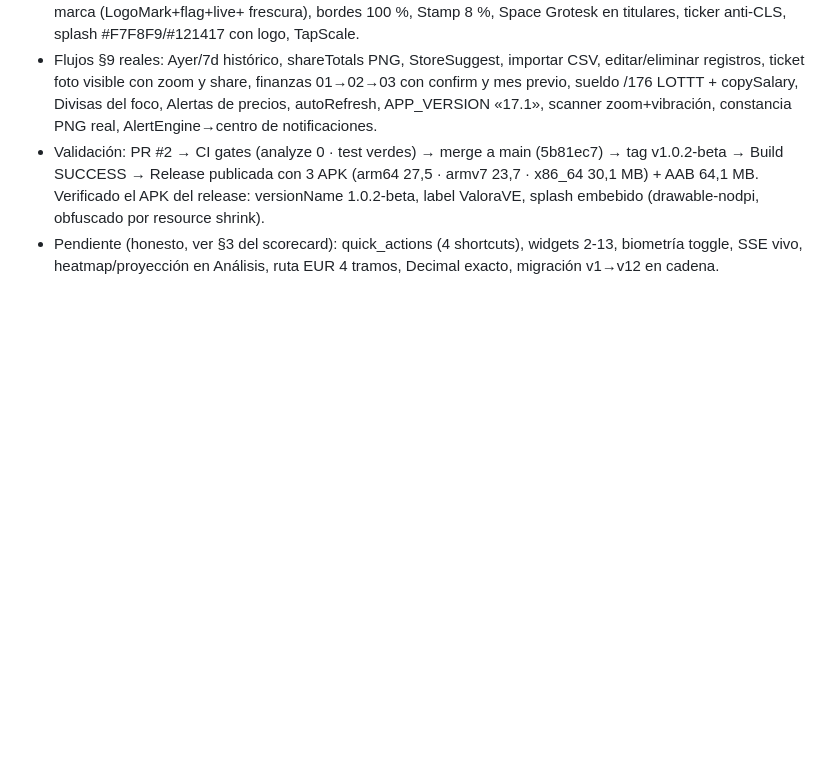
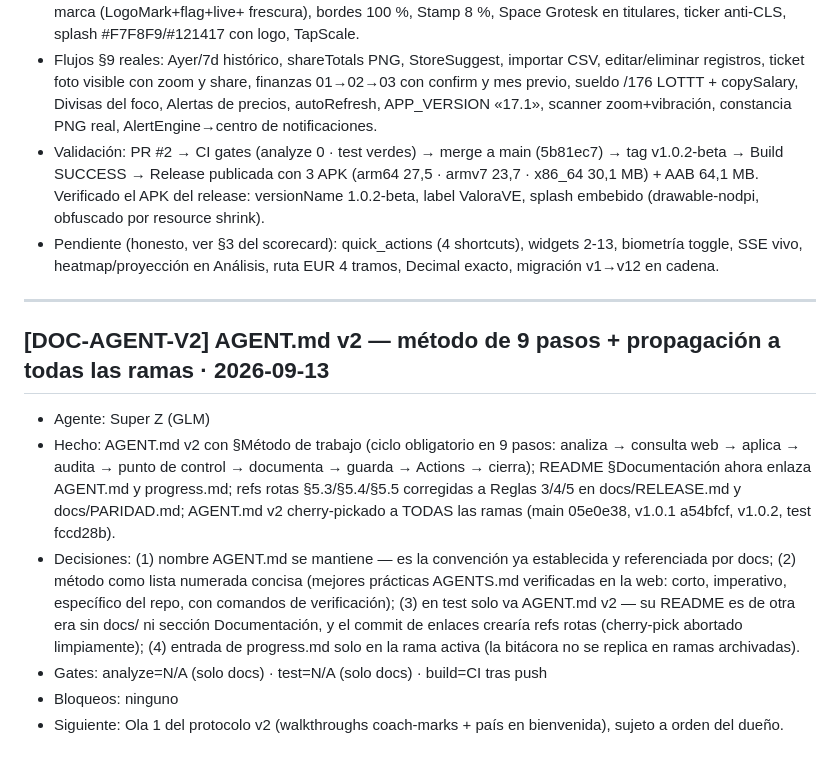
Before and after one commit to isaac4722/Valora-VE, a Markdown page: progress.md, the part around the change. GitHub-like rendering; blank space fills up the shorter version.

Commit message:
docs(progress): entrada DOC-AGENT-V2 — AGENT.md v2 y propagación a todas las ramas

```diff
--- a/progress.md
+++ b/progress.md
@@ -259,3 +259,25 @@ con la plantilla de `AGENT.md`.
 - Pendiente (honesto, ver §3 del scorecard): quick_actions (4 shortcuts),
   widgets 2-13, biometría toggle, SSE vivo, heatmap/proyección en
   Análisis, ruta EUR 4 tramos, Decimal exacto, migración v1→v12 en cadena.
+
+---
+## [DOC-AGENT-V2] AGENT.md v2 — método de 9 pasos + propagación a todas las ramas · 2026-09-13
+- Agente: Super Z (GLM)
+- Hecho: AGENT.md v2 con §Método de trabajo (ciclo obligatorio en 9 pasos:
+  analiza → consulta web → aplica → audita → punto de control → documenta →
+  guarda → Actions → cierra); README §Documentación ahora enlaza AGENT.md y
+  progress.md; refs rotas §5.3/§5.4/§5.5 corregidas a Reglas 3/4/5 en
+  docs/RELEASE.md y docs/PARIDAD.md; AGENT.md v2 cherry-pickado a TODAS las
+  ramas (main 05e0e38, v1.0.1 a54bfcf, v1.0.2, test fccd28b).
+- Decisiones: (1) nombre AGENT.md se mantiene — es la convención ya
+  establecida y referenciada por docs; (2) método como lista numerada
+  concisa (mejores prácticas AGENTS.md verificadas en la web: corto,
+  imperativo, específico del repo, con comandos de verificación); (3) en
+  test solo va AGENT.md v2 — su README es de otra era sin docs/ ni sección
+  Documentación, y el commit de enlaces crearía refs rotas (cherry-pick
+  abortado limpiamente); (4) entrada de progress.md solo en la rama
+  activa (la bitácora no se replica en ramas archivadas).
+- Gates: analyze=N/A (solo docs) · test=N/A (solo docs) · build=CI tras push
+- Bloqueos: ninguno
+- Siguiente: Ola 1 del protocolo v2 (walkthroughs coach-marks + país en
+  bienvenida), sujeto a orden del dueño.
```
